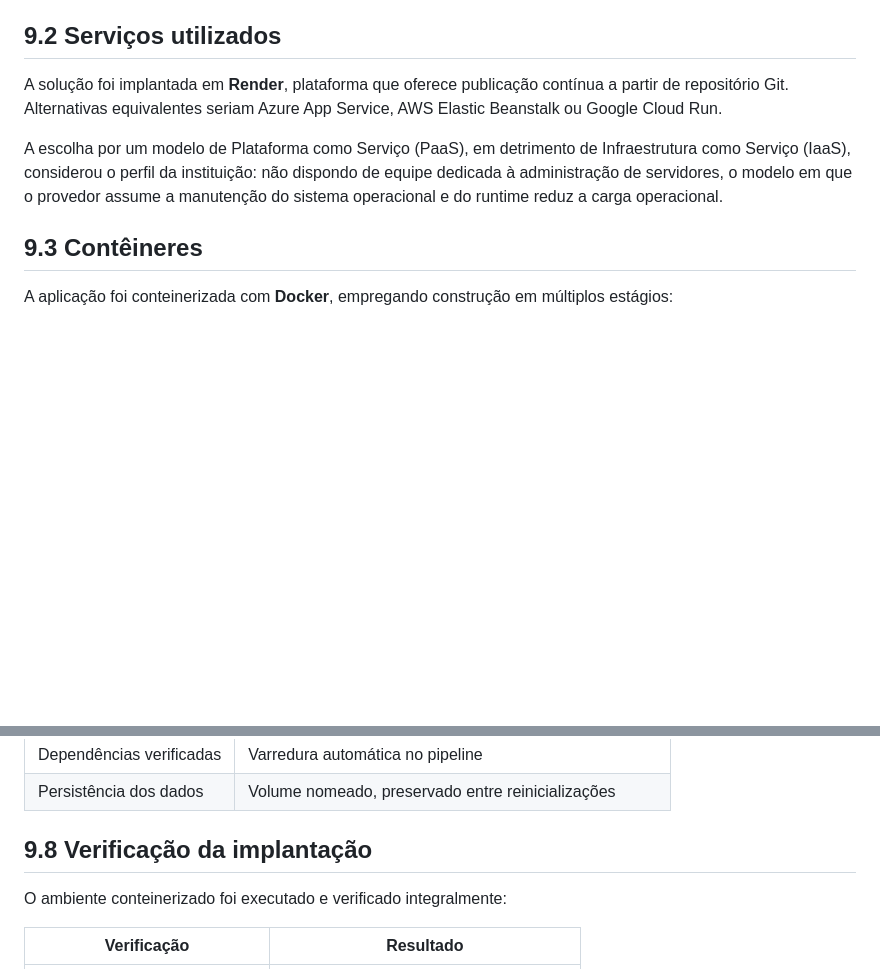
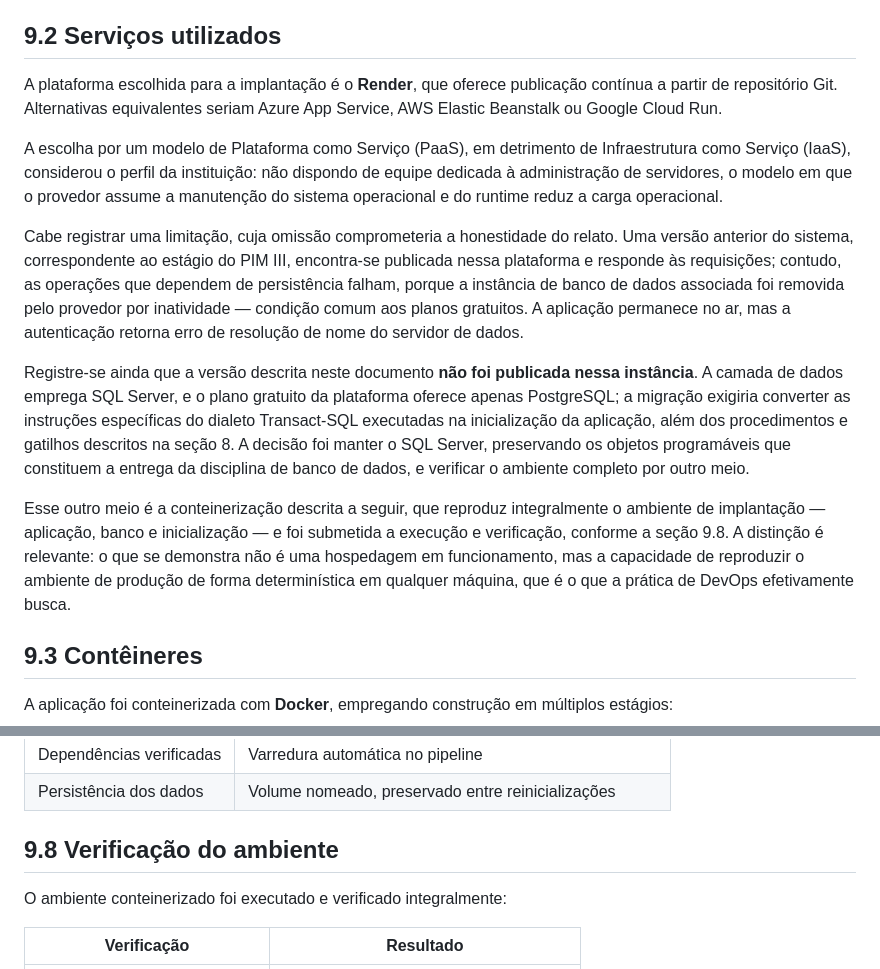
Before and after one commit to lelezap-Dev/sistemaEducacionaPIM, a Markdown page: docs/PIM_IV_documento.md, 2 parts joined by grey strips. Drawn GitHub-style; blank space fills up the shorter version.

Commit message:
Descreve com precisao o estado da implantacao em nuvem
A secao 9.2 afirmava que a solucao "foi implantada em Render". A verificacao
do endereco publicado mostra que a aplicacao responde, mas que as operacoes
dependentes de persistencia retornam erro de resolucao de nome do servidor de
dados: a instancia de banco associada foi removida pelo provedor por
inatividade. Alem disso, o que esta publicado corresponde ao estagio do
PIM III, e nao a versao descrita neste documento.

Substitui a afirmacao pela descricao do que existe: a plataforma escolhida, a
justificativa da escolha, a limitacao encontrada e a razao de nao migrar para
o banco oferecido no plano gratuito, que exigiria converter o dialeto
Transact-SQL e abandonar os objetos programaveis da secao 8.

Renomeia a secao 9.8 para "Verificacao do ambiente", ja que o que foi
verificado por execucao e o ambiente conteinerizado, nao uma hospedagem.

A Etapa 8 do manual solicita a elaboracao do plano de execucao da
infraestrutura, requisito que permanece integralmente atendido.

Co-Authored-By: Claude Opus 5 <noreply@anthropic.com>

```diff
--- a/docs/PIM_IV_documento.md
+++ b/docs/PIM_IV_documento.md
@@ -1362,15 +1362,39 @@ compartilhamento de sessão.
 
 ## 9.2 Serviços utilizados
 
-A solução foi implantada em **Render**, plataforma que oferece publicação
-contínua a partir de repositório Git. Alternativas equivalentes seriam Azure
-App Service, AWS Elastic Beanstalk ou Google Cloud Run.
+A plataforma escolhida para a implantação é o **Render**, que oferece
+publicação contínua a partir de repositório Git. Alternativas equivalentes
+seriam Azure App Service, AWS Elastic Beanstalk ou Google Cloud Run.
 
 A escolha por um modelo de Plataforma como Serviço (PaaS), em detrimento de
 Infraestrutura como Serviço (IaaS), considerou o perfil da instituição: não
 dispondo de equipe dedicada à administração de servidores, o modelo em que o
 provedor assume a manutenção do sistema operacional e do runtime reduz a carga
 operacional.
+
+Cabe registrar uma limitação, cuja omissão comprometeria a honestidade do
+relato. Uma versão anterior do sistema, correspondente ao estágio do PIM III,
+encontra-se publicada nessa plataforma e responde às requisições; contudo, as
+operações que dependem de persistência falham, porque a instância de banco de
+dados associada foi removida pelo provedor por inatividade — condição comum
+aos planos gratuitos. A aplicação permanece no ar, mas a autenticação retorna
+erro de resolução de nome do servidor de dados.
+
+Registre-se ainda que a versão descrita neste documento **não foi publicada
+nessa instância**. A camada de dados emprega SQL Server, e o plano gratuito da
+plataforma oferece apenas PostgreSQL; a migração exigiria converter as
+instruções específicas do dialeto Transact-SQL executadas na inicialização da
+aplicação, além dos procedimentos e gatilhos descritos na seção 8. A decisão
+foi manter o SQL Server, preservando os objetos programáveis que constituem a
+entrega da disciplina de banco de dados, e verificar o ambiente completo por
+outro meio.
+
+Esse outro meio é a conteinerização descrita a seguir, que reproduz
+integralmente o ambiente de implantação — aplicação, banco e inicialização —
+e foi submetida a execução e verificação, conforme a seção 9.8. A distinção é
+relevante: o que se demonstra não é uma hospedagem em funcionamento, mas a
+capacidade de reproduzir o ambiente de produção de forma determinística em
+qualquer máquina, que é o que a prática de DevOps efetivamente busca.
 
 ## 9.3 Contêineres
 
@@ -1455,7 +1479,7 @@ adoção de réplicas de leitura no banco.
 | Dependências verificadas | Varredura automática no pipeline |
 | Persistência dos dados | Volume nomeado, preservado entre reinicializações |
 
-## 9.8 Verificação da implantação
+## 9.8 Verificação do ambiente
 
 O ambiente conteinerizado foi executado e verificado integralmente:
 
```
